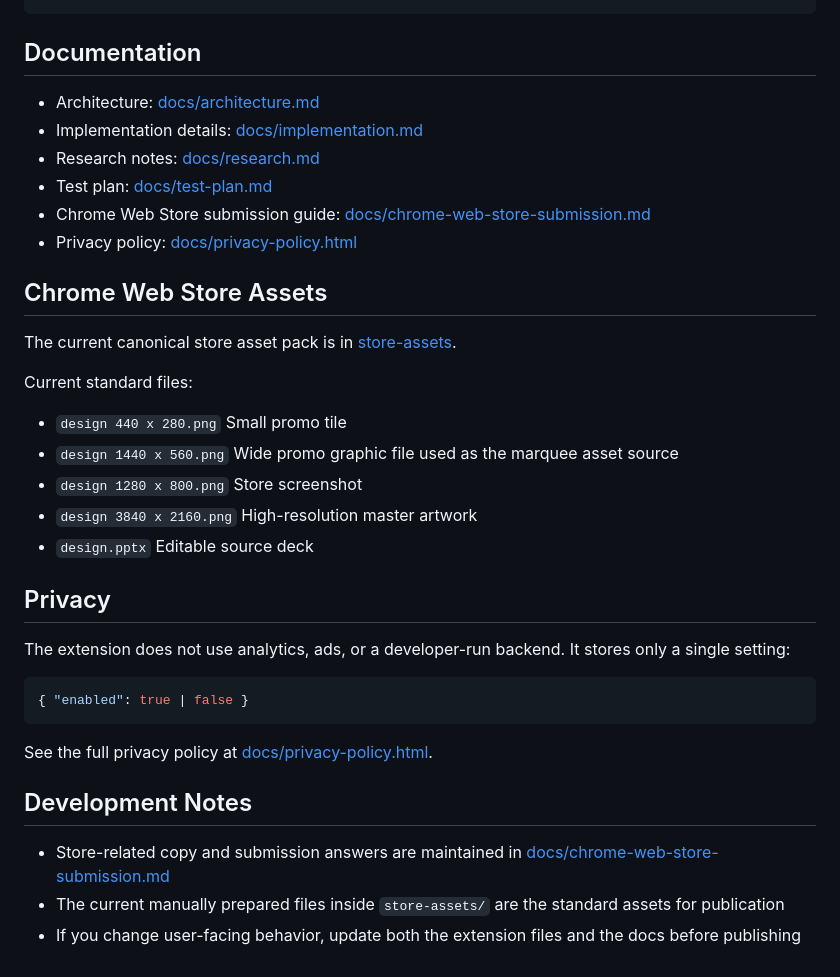
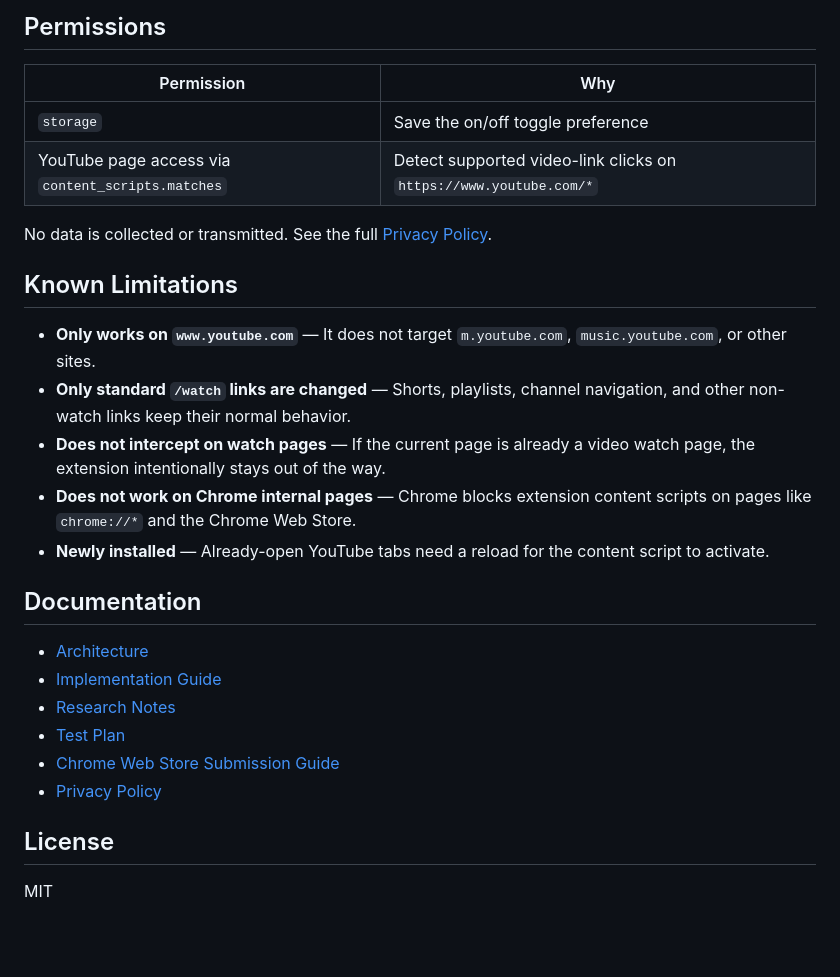
Before and after one commit to sssstf0rest/YouTube-in-New-Tab, a Markdown page: README.md, the part around one of its changes. GitHub-like rendering; blank space fills up the shorter version.

````diff
--- a/README.md
+++ b/README.md
@@ -72,43 +49,31 @@ It does not request broad extra permissions such as `tabs`, `webRequest`, or `de
 ```
+
+## Permissions
+
+| Permission | Why |
+|---|---|
+| `storage` | Save the on/off toggle preference |
+| YouTube page access via `content_scripts.matches` | Detect supported video-link clicks on `https://www.youtube.com/*` |
+
+No data is collected or transmitted. See the full [Privacy Policy](./docs/privacy-policy.html).
+
+## Known Limitations
+
+- **Only works on `www.youtube.com`** — It does not target `m.youtube.com`, `music.youtube.com`, or other sites.
+- **Only standard `/watch` links are changed** — Shorts, playlists, channel navigation, and other non-watch links keep their normal behavior.
+- **Does not intercept on watch pages** — If the current page is already a video watch page, the extension intentionally stays out of the way.
+- **Does not work on Chrome internal pages** — Chrome blocks extension content scripts on pages like `chrome://*` and the Chrome Web Store.
+- **Newly installed** — Already-open YouTube tabs need a reload for the content script to activate.
 
 ## Documentation
 
-- Architecture: [docs/architecture.md](./docs/architecture.md)
-- Implementation details: [docs/implementation.md](./docs/implementation.md)
-- Research notes: [docs/research.md](./docs/research.md)
-- Test plan: [docs/test-plan.md](./docs/test-plan.md)
-- Chrome Web Store submission guide: [docs/chrome-web-store-submission.md](./docs/chrome-web-store-submission.md)
-- Privacy policy: [docs/privacy-policy.html](./docs/privacy-policy.html)
+- [Architecture](./docs/architecture.md)
+- [Implementation Guide](./docs/implementation.md)
+- [Research Notes](./docs/research.md)
+- [Test Plan](./docs/test-plan.md)
+- [Chrome Web Store Submission Guide](./docs/chrome-web-store-submission.md)
+- [Privacy Policy](./docs/privacy-policy.html)
 
-## Chrome Web Store Assets
+## License
 
-The current canonical store asset pack is in [store-assets](./store-assets/).
-
-Current standard files:
-
-- `design 440 x 280.png`
-  Small promo tile
-- `design 1440 x 560.png`
-  Wide promo graphic file used as the marquee asset source
-- `design 1280 x 800.png`
-  Store screenshot
-- `design 3840 x 2160.png`
-  High-resolution master artwork
-- `design.pptx`
-  Editable source deck
-
-## Privacy
-
-The extension does not use analytics, ads, or a developer-run backend. It stores only a single setting:
-
-```json
-{ "enabled": true | false }
-```
-
-See the full privacy policy at [docs/privacy-policy.html](./docs/privacy-policy.html).
-
-## Development Notes
-
-- Store-related copy and submission answers are maintained in [docs/chrome-web-store-submission.md](./docs/chrome-web-store-submission.md)
-- The current manually prepared files inside `store-assets/` are the standard assets for publication
-- If you change user-facing behavior, update both the extension files and the docs before publishing
+MIT
````
Also changed, not shown: other parts of README.md (+34 -57 lines).
